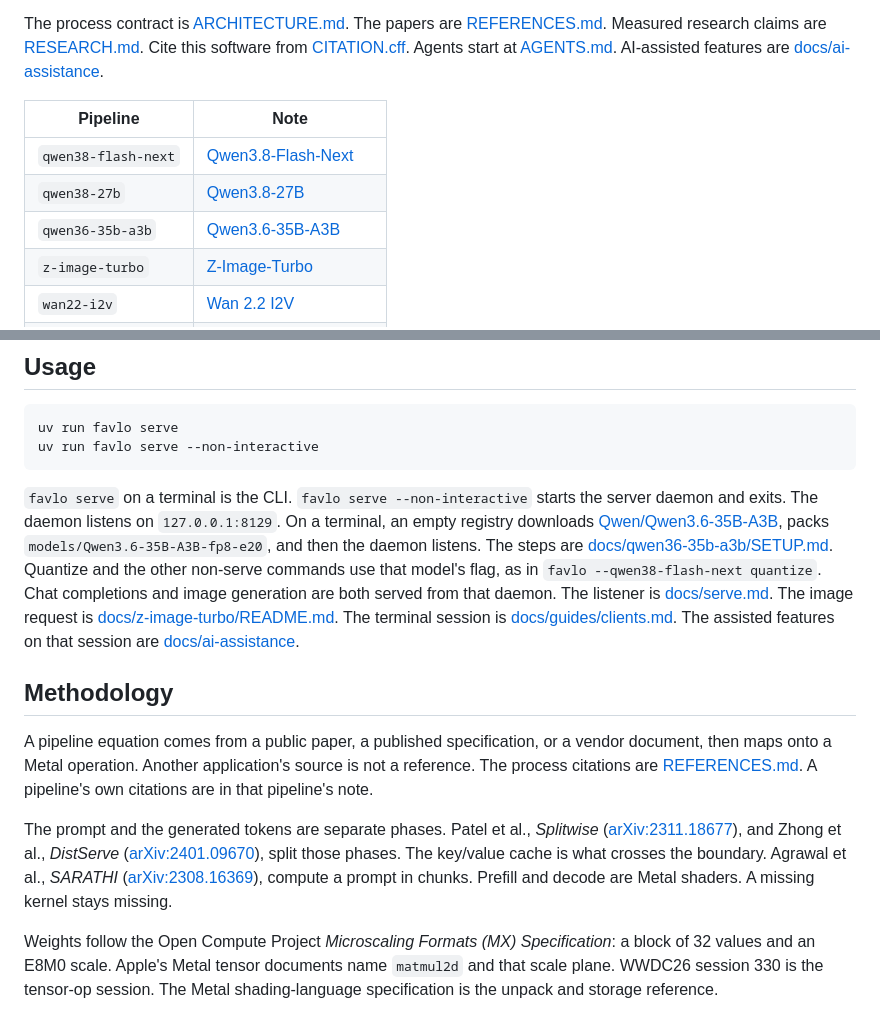
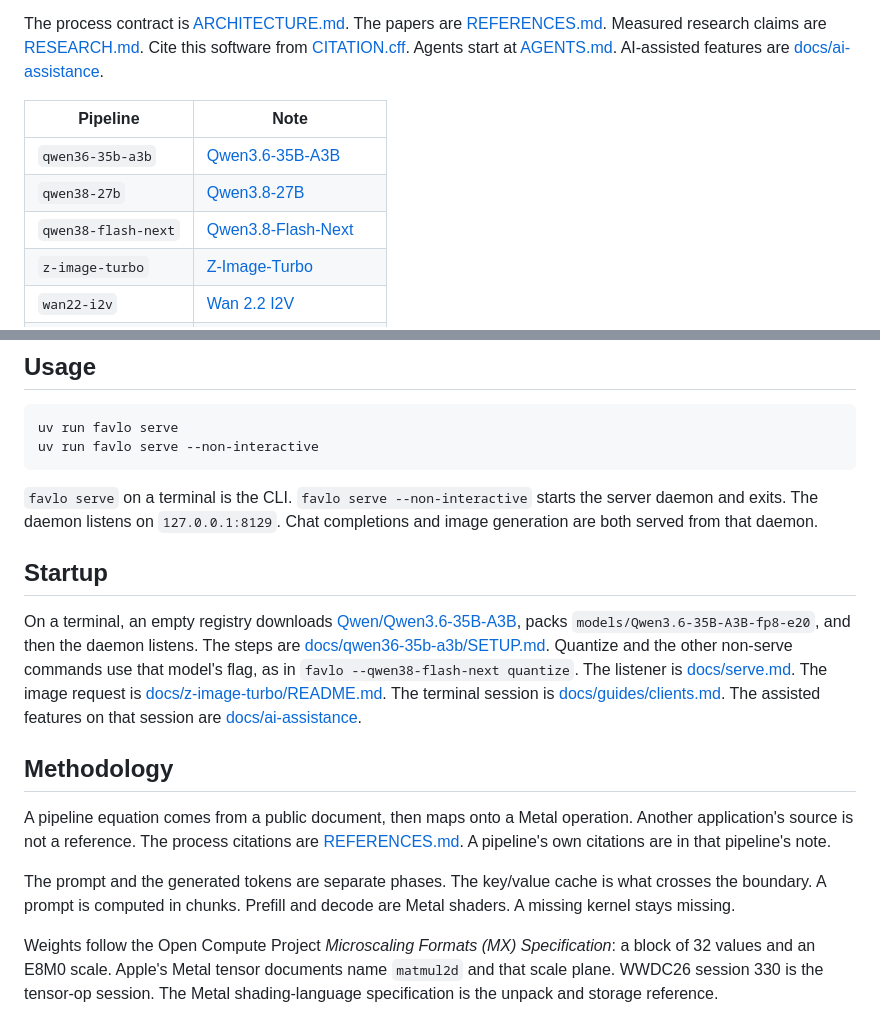
Before and after one commit to norielmallari/favlo, a Markdown page: README.md, 2 parts joined by grey strips. GitHub-like rendering.

Commit message:
docs: split serve startup from usage
The serve commands stay in Usage. First-run download and the listener links move to Startup. Phase-split papers stay in REFERENCES.md. The pipeline table leads with the empty-registry model.

Co-authored-by: Cursor <cursoragent@cursor.com>

````diff
--- a/README.md
+++ b/README.md
@@ -14,9 +14,9 @@ The process contract is [ARCHITECTURE.md](ARCHITECTURE.md). The papers are [REFE
 
 | Pipeline | Note |
 |---|---|
+| `qwen36-35b-a3b` | [Qwen3.6-35B-A3B](docs/qwen36-35b-a3b/README.md) |
+| `qwen38-27b` | [Qwen3.8-27B](docs/qwen38-27b/README.md) |
 | `qwen38-flash-next` | [Qwen3.8-Flash-Next](docs/qwen38-flash-next/architecture.md) |
-| `qwen38-27b` | [Qwen3.8-27B](docs/qwen38-27b/README.md) |
-| `qwen36-35b-a3b` | [Qwen3.6-35B-A3B](docs/qwen36-35b-a3b/README.md) |
 | `z-image-turbo` | [Z-Image-Turbo](docs/z-image-turbo/README.md) |
 | `wan22-i2v` | [Wan 2.2 I2V](docs/wan22-i2v/README.md) |
 | `wan22-ti2v-5b` | [Wan2.2 TI2V-5B](docs/wan22-ti2v-5b/README.md) |
@@ -51,13 +51,17 @@ uv run favlo serve
 uv run favlo serve --non-interactive
 ```
 
-`favlo serve` on a terminal is the CLI. `favlo serve --non-interactive` starts the server daemon and exits. The daemon listens on `127.0.0.1:8129`. On a terminal, an empty registry downloads [Qwen/Qwen3.6-35B-A3B](https://huggingface.co/Qwen/Qwen3.6-35B-A3B), packs `models/Qwen3.6-35B-A3B-fp8-e20`, and then the daemon listens. The steps are [docs/qwen36-35b-a3b/SETUP.md](docs/qwen36-35b-a3b/SETUP.md). Quantize and the other non-serve commands use that model's flag, as in `favlo --qwen38-flash-next quantize`. Chat completions and image generation are both served from that daemon. The listener is [docs/serve.md](docs/serve.md). The image request is [docs/z-image-turbo/README.md](docs/z-image-turbo/README.md). The terminal session is [docs/guides/clients.md](docs/guides/clients.md). The assisted features on that session are [docs/ai-assistance](docs/ai-assistance/README.md).
+`favlo serve` on a terminal is the CLI. `favlo serve --non-interactive` starts the server daemon and exits. The daemon listens on `127.0.0.1:8129`. Chat completions and image generation are both served from that daemon.
+
+## Startup
+
+On a terminal, an empty registry downloads [Qwen/Qwen3.6-35B-A3B](https://huggingface.co/Qwen/Qwen3.6-35B-A3B), packs `models/Qwen3.6-35B-A3B-fp8-e20`, and then the daemon listens. The steps are [docs/qwen36-35b-a3b/SETUP.md](docs/qwen36-35b-a3b/SETUP.md). Quantize and the other non-serve commands use that model's flag, as in `favlo --qwen38-flash-next quantize`. The listener is [docs/serve.md](docs/serve.md). The image request is [docs/z-image-turbo/README.md](docs/z-image-turbo/README.md). The terminal session is [docs/guides/clients.md](docs/guides/clients.md). The assisted features on that session are [docs/ai-assistance](docs/ai-assistance/README.md).
 
 ## Methodology
 
-A pipeline equation comes from a public paper, a published specification, or a vendor document, then maps onto a Metal operation. Another application's source is not a reference. The process citations are [REFERENCES.md](REFERENCES.md). A pipeline's own citations are in that pipeline's note.
+A pipeline equation comes from a public document, then maps onto a Metal operation. Another application's source is not a reference. The process citations are [REFERENCES.md](REFERENCES.md). A pipeline's own citations are in that pipeline's note.
 
-The prompt and the generated tokens are separate phases. Patel et al., *Splitwise* ([arXiv:2311.18677](https://arxiv.org/abs/2311.18677)), and Zhong et al., *DistServe* ([arXiv:2401.09670](https://arxiv.org/abs/2401.09670)), split those phases. The key/value cache is what crosses the boundary. Agrawal et al., *SARATHI* ([arXiv:2308.16369](https://arxiv.org/abs/2308.16369)), compute a prompt in chunks. Prefill and decode are Metal shaders. A missing kernel stays missing.
+The prompt and the generated tokens are separate phases. The key/value cache is what crosses the boundary. A prompt is computed in chunks. Prefill and decode are Metal shaders. A missing kernel stays missing.
 
 Weights follow the Open Compute Project *Microscaling Formats (MX) Specification*: a block of 32 values and an E8M0 scale. Apple's Metal tensor documents name `matmul2d` and that scale plane. WWDC26 session 330 is the tensor-op session. The Metal shading-language specification is the unpack and storage reference.
 
````
